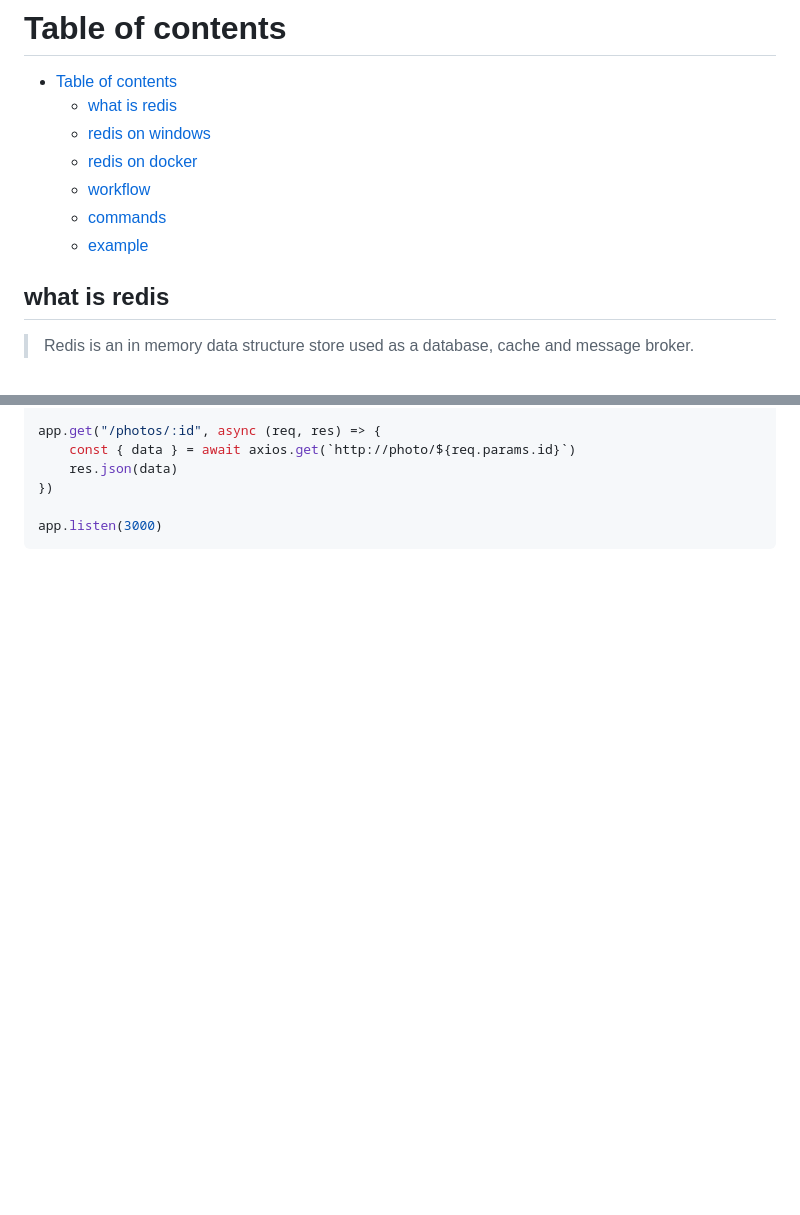
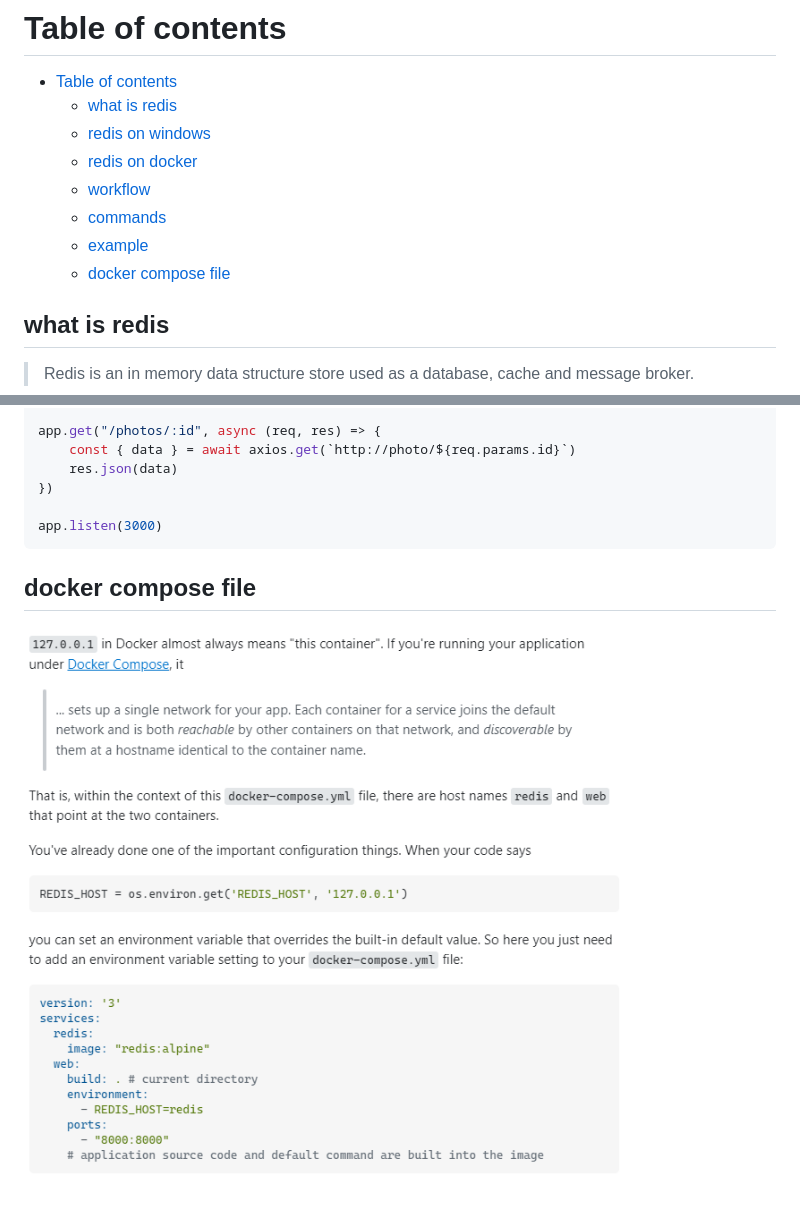
Before and after one commit to maple24/Notes, a Markdown page: Redis/README.md, 2 parts joined by grey strips. Rendered like a GitHub page; pictures changed too: Redis/assets/redis_docker.png (added); blank space fills up the shorter version.

````diff
--- a/Redis/README.md
+++ b/Redis/README.md
@@ -6,6 +6,7 @@
   - [workflow](#workflow)
   - [commands](#commands)
   - [example](#example)
+  - [docker compose file](#docker-compose-file)
 
 ## what is redis
 > Redis is an in memory data structure store used as a database, cache and message broker.
@@ -133,3 +134,6 @@ app.get("/photos/:id", async (req, res) => {
 
 app.listen(3000)
 ```
+
+## docker compose file
+![redis docker](assets/redis_docker.png)
````
Also changed, not shown: Docker/readme.md (+1 -1 lines), Javascript/README.md (+11 -0 lines).
